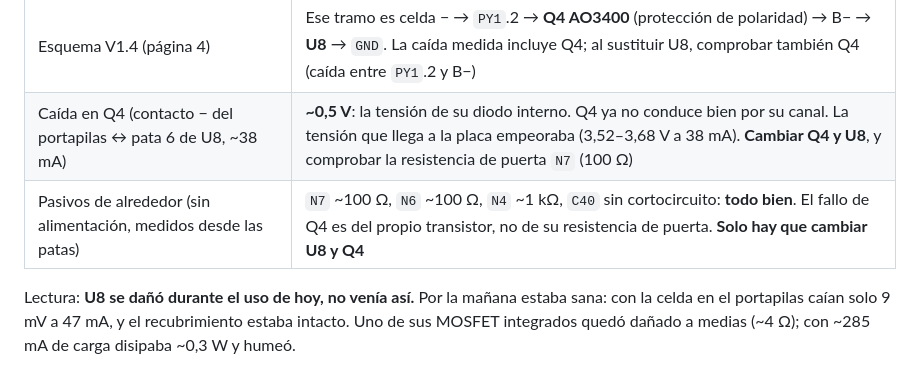
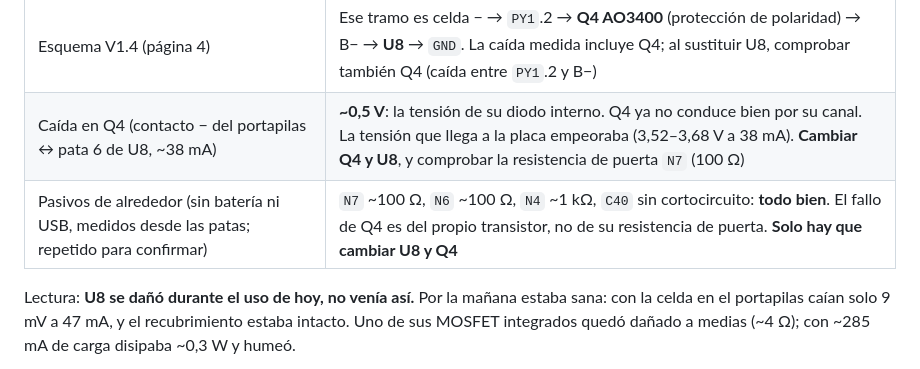
Before and after one commit to jmtrs/guardian, a Markdown page: docs/hardware/BRINGUP_LOG.md, the part around the change. Drawn GitHub-style.

Commit message:
docs(hardware): passive check repeated without battery, same result

```diff
--- a/docs/hardware/BRINGUP_LOG.md
+++ b/docs/hardware/BRINGUP_LOG.md
@@ -311,7 +311,7 @@ cables al INA219), **salió humo de la zona de potencia**. La celda estaba fría
 | Inspección | El chip de 6 patas de la protección (**U8**, marcado `DW06D`/`DW060`) tiene el recubrimiento saltado |
 | Esquema V1.4 (página 4) | Ese tramo es celda − → `PY1`.2 → **Q4 AO3400** (protección de polaridad) → B− → **U8** → `GND`. La caída medida incluye Q4; al sustituir U8, comprobar también Q4 (caída entre `PY1`.2 y B−) |
 | Caída en Q4 (contacto − del portapilas ↔ pata 6 de U8, ~38 mA) | **~0,5 V**: la tensión de su diodo interno. Q4 ya no conduce bien por su canal. La tensión que llega a la placa empeoraba (3,52–3,68 V a 38 mA). **Cambiar Q4 y U8**, y comprobar la resistencia de puerta `N7` (100 Ω) |
-| Pasivos de alrededor (sin alimentación, medidos desde las patas) | `N7` ~100 Ω, `N6` ~100 Ω, `N4` ~1 kΩ, `C40` sin cortocircuito: **todo bien**. El fallo de Q4 es del propio transistor, no de su resistencia de puerta. **Solo hay que cambiar U8 y Q4** |
+| Pasivos de alrededor (sin batería ni USB, medidos desde las patas; repetido para confirmar) | `N7` ~100 Ω, `N6` ~100 Ω, `N4` ~1 kΩ, `C40` sin cortocircuito: **todo bien**. El fallo de Q4 es del propio transistor, no de su resistencia de puerta. **Solo hay que cambiar U8 y Q4** |
 
 Lectura: **U8 se dañó durante el uso de hoy, no venía así.** Por la mañana
 estaba sana: con la celda en el portapilas caían solo 9 mV a 47 mA, y el
```
